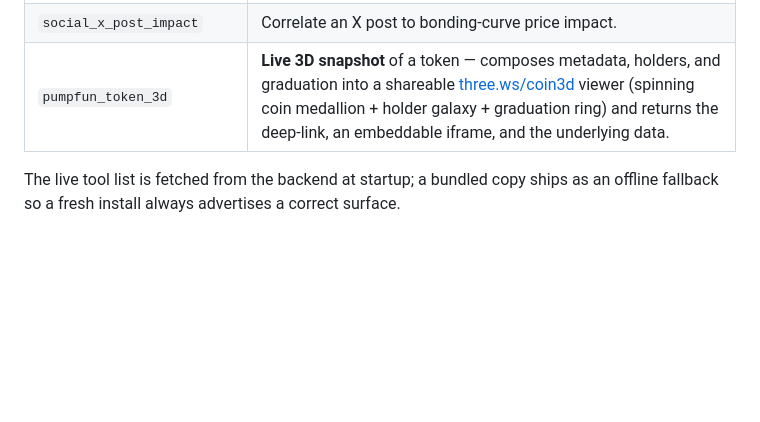
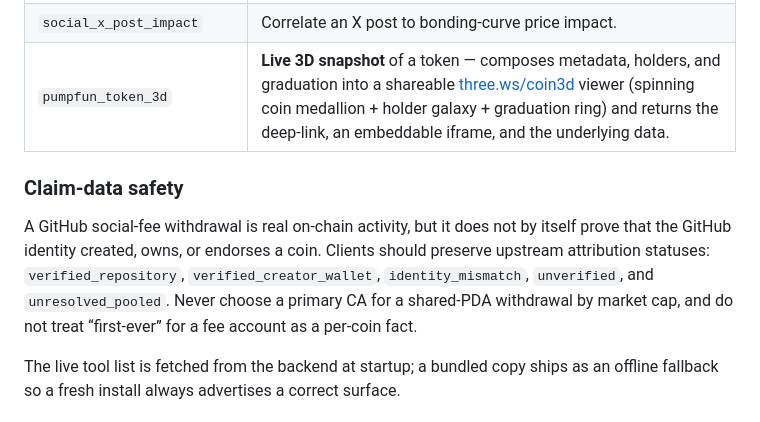
Before and after one commit to nirholas/pumpfun-mcp, a Markdown page: README.md, the part around the change. Drawn GitHub-style; blank space fills up the shorter version.

Commit message:
docs: clarify GitHub claim attribution

```diff
--- a/README.md
+++ b/README.md
@@ -102,6 +102,15 @@ All tools are **read-only** — nothing signs or sends a transaction. `pumpfun_q
 | `social_x_post_impact`     | Correlate an X post to bonding-curve price impact.                                                                                                                                                                                                                                    |
 | `pumpfun_token_3d`         | **Live 3D snapshot** of a token — composes metadata, holders, and graduation into a shareable [three.ws/coin3d](https://three.ws/coin3d) viewer (spinning coin medallion + holder galaxy + graduation ring) and returns the deep-link, an embeddable iframe, and the underlying data. |
 
+### Claim-data safety
+
+A GitHub social-fee withdrawal is real on-chain activity, but it does not by
+itself prove that the GitHub identity created, owns, or endorses a coin. Clients
+should preserve upstream attribution statuses: `verified_repository`,
+`verified_creator_wallet`, `identity_mismatch`, `unverified`, and
+`unresolved_pooled`. Never choose a primary CA for a shared-PDA withdrawal by
+market cap, and do not treat “first-ever” for a fee account as a per-coin fact.
+
 The live tool list is fetched from the backend at startup; a bundled copy ships as an offline fallback so a fresh install always advertises a correct surface.
 
 ### How prices are derived
```
